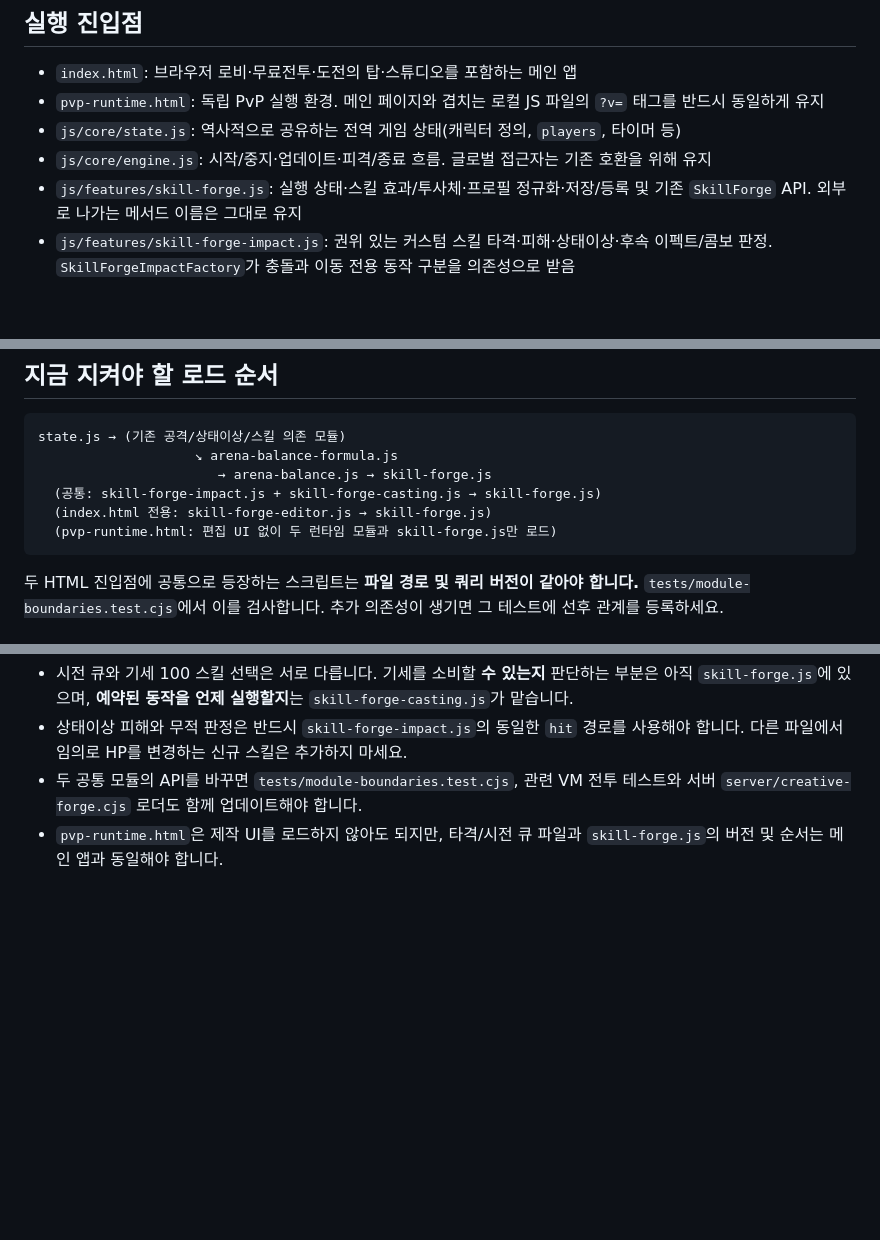
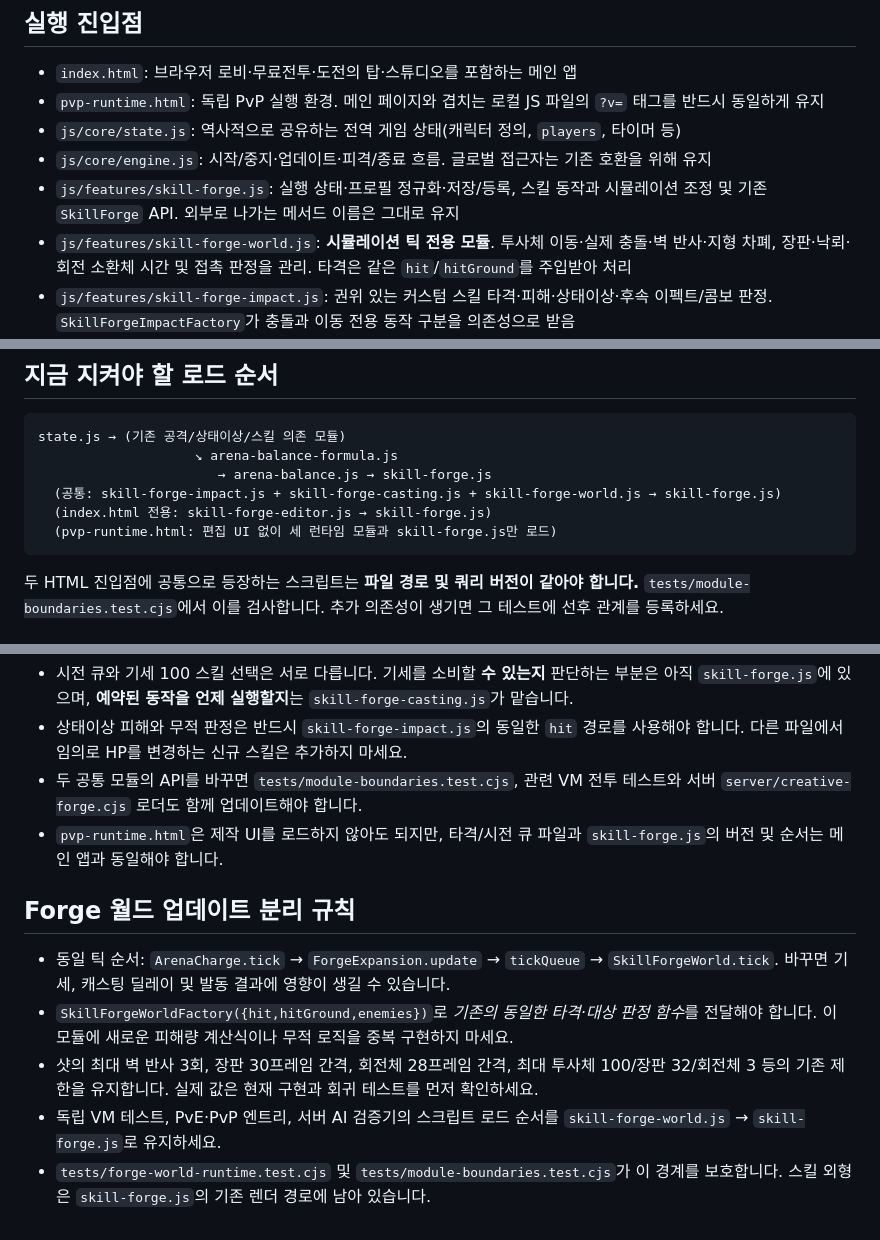
Before and after one commit to gwonjae06-droid/oibung-ballfight-base, a Markdown page: docs/architecture-maintenance.md, 3 parts joined by grey strips. GitHub-like rendering; blank space fills up the shorter version.

Commit message:
Document separated Forge world simulation and stable per-frame runtime order

````diff
--- a/docs/architecture-maintenance.md
+++ b/docs/architecture-maintenance.md
@@ -7,7 +7,8 @@
 - `pvp-runtime.html`: 독립 PvP 실행 환경. 메인 페이지와 겹치는 로컬 JS 파일의 `?v=` 태그를 반드시 동일하게 유지
 - `js/core/state.js`: 역사적으로 공유하는 전역 게임 상태(캐릭터 정의, `players`, 타이머 등)
 - `js/core/engine.js`: 시작/중지·업데이트·피격/종료 흐름. 글로벌 접근자는 기존 호환을 위해 유지
-- `js/features/skill-forge.js`: 실행 상태·스킬 효과/투사체·프로필 정규화·저장/등록 및 기존 `SkillForge` API. 외부로 나가는 메서드 이름은 그대로 유지
+- `js/features/skill-forge.js`: 실행 상태·프로필 정규화·저장/등록, 스킬 동작과 시뮬레이션 조정 및 기존 `SkillForge` API. 외부로 나가는 메서드 이름은 그대로 유지
+- `js/features/skill-forge-world.js`: **시뮬레이션 틱 전용 모듈**. 투사체 이동·실제 충돌·벽 반사·지형 차폐, 장판·낙뢰·회전 소환체 시간 및 접촉 판정을 관리. 타격은 같은 `hit`/`hitGround`를 주입받아 처리
 - `js/features/skill-forge-impact.js`: 권위 있는 커스텀 스킬 타격·피해·상태이상·후속 이펙트/콤보 판정. `SkillForgeImpactFactory`가 충돌과 이동 전용 동작 구분을 의존성으로 받음
 - `js/features/skill-forge-casting.js`: 코루틴/블록 시전 예약, 큐 실행 순서, 동작 지연과 독립 스킬 충전 타이머. `SkillForgeCastingFactory`가 실행 함수와 이동 동작 세트를 의존성으로 받음
 - `js/features/skill-forge-editor.js`: 캐릭터 스킬 편집 화면·저장 캐릭터 목록·변경/삭제·JSON 가져오기/내보내기. 전투 상태는 주입된 접근자를 통해 읽고 써서 한 곳만 보관
@@ -22,9 +23,9 @@
 state.js → (기존 공격/상태이상/스킬 의존 모듈)
                     ↘ arena-balance-formula.js
                        → arena-balance.js → skill-forge.js
-  (공통: skill-forge-impact.js + skill-forge-casting.js → skill-forge.js)
+  (공통: skill-forge-impact.js + skill-forge-casting.js + skill-forge-world.js → skill-forge.js)
   (index.html 전용: skill-forge-editor.js → skill-forge.js)
-  (pvp-runtime.html: 편집 UI 없이 두 런타임 모듈과 skill-forge.js만 로드)
+  (pvp-runtime.html: 편집 UI 없이 세 런타임 모듈과 skill-forge.js만 로드)
 ```
 
 두 HTML 진입점에 공통으로 등장하는 스크립트는 **파일 경로 및 쿼리 버전이 같아야 합니다.** `tests/module-boundaries.test.cjs`에서 이를 검사합니다. 추가 의존성이 생기면 그 테스트에 선후 관계를 등록하세요.
@@ -62,3 +63,10 @@ state.js → (기존 공격/상태이상/스킬 의존 모듈)
 - 상태이상 피해와 무적 판정은 반드시 `skill-forge-impact.js`의 동일한 `hit` 경로를 사용해야 합니다. 다른 파일에서 임의로 HP를 변경하는 신규 스킬은 추가하지 마세요.
 - 두 공통 모듈의 API를 바꾸면 `tests/module-boundaries.test.cjs`, 관련 VM 전투 테스트와 서버 `server/creative-forge.cjs` 로더도 함께 업데이트해야 합니다.
 - `pvp-runtime.html`은 제작 UI를 로드하지 않아도 되지만, 타격/시전 큐 파일과 `skill-forge.js`의 버전 및 순서는 메인 앱과 동일해야 합니다.
+
+## Forge 월드 업데이트 분리 규칙
+- 동일 틱 순서: `ArenaCharge.tick` → `ForgeExpansion.update` → `tickQueue` → `SkillForgeWorld.tick`. 바꾸면 기세, 캐스팅 딜레이 및 발동 결과에 영향이 생길 수 있습니다.
+- `SkillForgeWorldFactory({hit,hitGround,enemies})`로 *기존의 동일한 타격·대상 판정 함수*를 전달해야 합니다. 이 모듈에 새로운 피해량 계산식이나 무적 로직을 중복 구현하지 마세요.
+- 샷의 최대 벽 반사 3회, 장판 30프레임 간격, 회전체 28프레임 간격, 최대 투사체 100/장판 32/회전체 3 등의 기존 제한을 유지합니다. 실제 값은 현재 구현과 회귀 테스트를 먼저 확인하세요.
+- 독립 VM 테스트, PvE·PvP 엔트리, 서버 AI 검증기의 스크립트 로드 순서를 `skill-forge-world.js` → `skill-forge.js`로 유지하세요.
+- `tests/forge-world-runtime.test.cjs` 및 `tests/module-boundaries.test.cjs`가 이 경계를 보호합니다. 스킬 외형은 `skill-forge.js`의 기존 렌더 경로에 남아 있습니다.
````
Also changed, not shown: other parts of docs/architecture-maintenance.md (+1 -1 lines).
